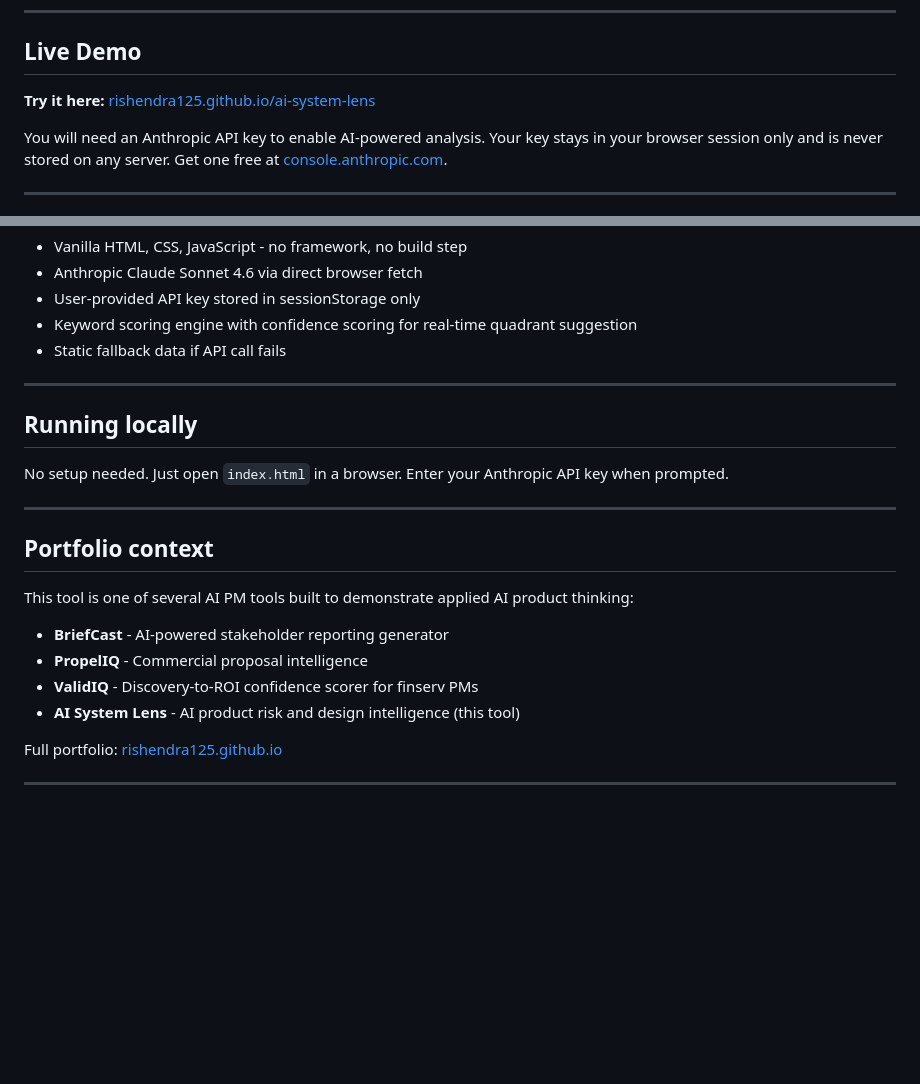
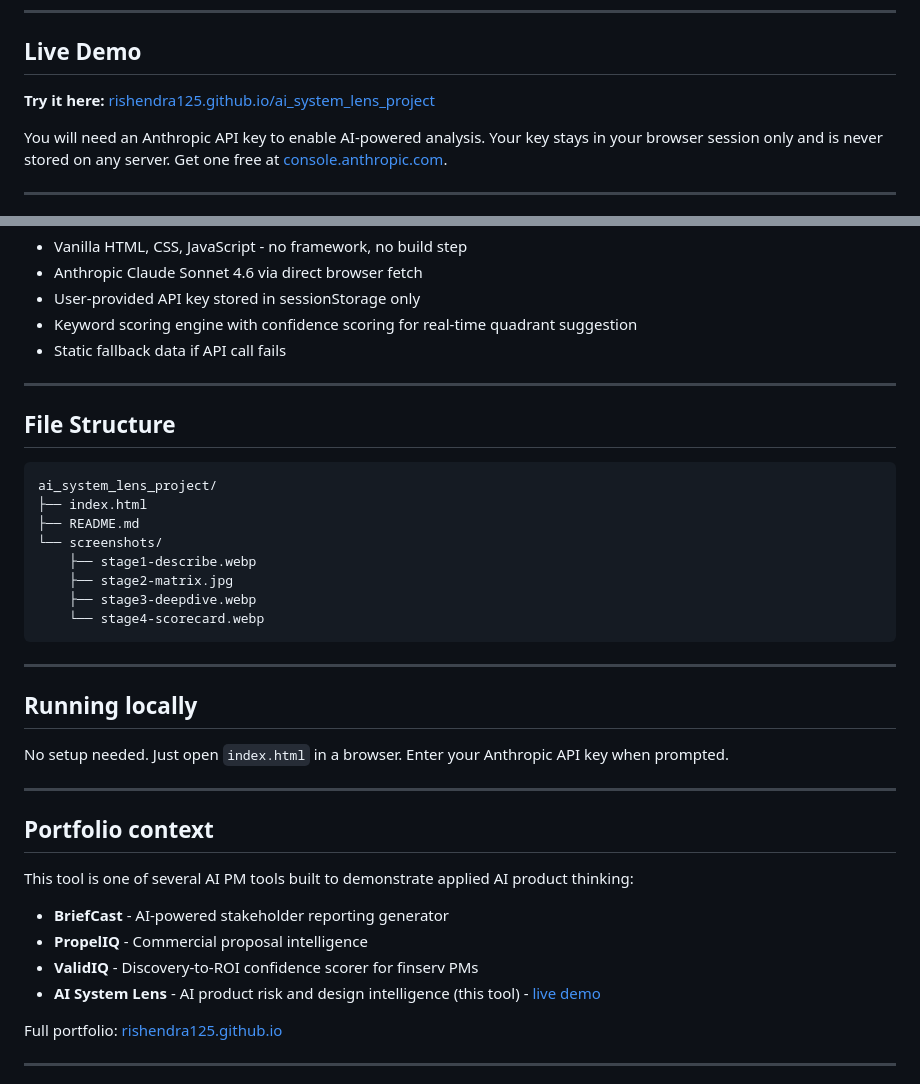
Before and after one commit to rishendra125/ai_system_lens_project, a Markdown page: README.md, 2 parts joined by grey strips. Rendered like a GitHub page; blank space fills up the shorter version.

Commit message:
fix: update live demo URL in README
Co-Authored-By: Claude Sonnet 4.6 <noreply@anthropic.com>

````diff
--- a/README.md
+++ b/README.md
@@ -10,7 +10,7 @@ Built as part of the [AI Solutions Portfolio](https://rishendra125.github.io) by
 
 ## Live Demo
 
-**Try it here:** [rishendra125.github.io/ai-system-lens](https://rishendra125.github.io/ai-system-lens)
+**Try it here:** [rishendra125.github.io/ai_system_lens_project](https://rishendra125.github.io/ai_system_lens_project)
 
 You will need an Anthropic API key to enable AI-powered analysis. Your key stays in your browser session only and is never stored on any server. Get one free at [console.anthropic.com](https://console.anthropic.com).
 
@@ -116,6 +116,21 @@ The tool would score around 50-55 if audited by itself. This is intentional - it
 
 ---
 
+## File Structure
+
+```
+ai_system_lens_project/
+├── index.html
+├── README.md
+└── screenshots/
+    ├── stage1-describe.webp
+    ├── stage2-matrix.jpg
+    ├── stage3-deepdive.webp
+    └── stage4-scorecard.webp
+```
+
+---
+
 ## Running locally
 
 No setup needed. Just open `index.html` in a browser. Enter your Anthropic API key when prompted.
@@ -129,7 +144,7 @@ This tool is one of several AI PM tools built to demonstrate applied AI product
 - **BriefCast** - AI-powered stakeholder reporting generator
 - **PropelIQ** - Commercial proposal intelligence
 - **ValidIQ** - Discovery-to-ROI confidence scorer for finserv PMs
-- **AI System Lens** - AI product risk and design intelligence (this tool)
+- **AI System Lens** - AI product risk and design intelligence (this tool) - [live demo](https://rishendra125.github.io/ai_system_lens_project)
 
 Full portfolio: [rishendra125.github.io](https://rishendra125.github.io)
 
````
